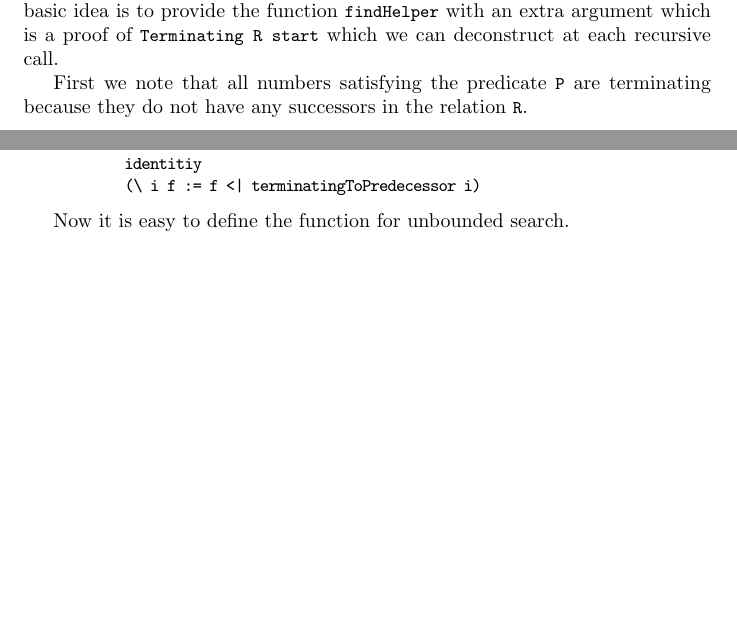
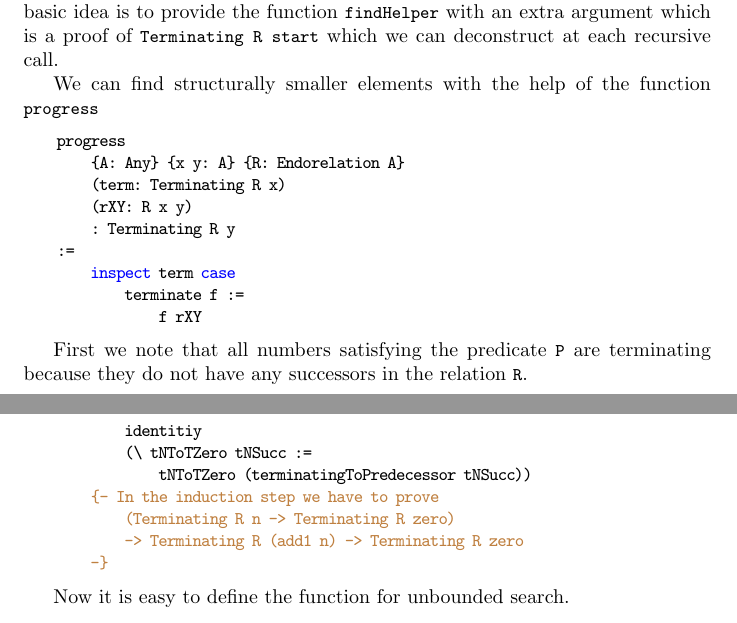
Before and after one commit to hbr/tex_alba_design, a LaTeX thesis (main_alba_design.tex, which reads certprog.tex): two parts of pages 175 and 176 of 257 before the commit and two parts of pages 175 and 177 of 257 after it, joined at a grey line, cut so that both start at the same text, the shorter picture padded with empty space. Compiled offline with pdfLaTeX.

Commit message:
Some minor edits in 'Unbounded Search'
	modified:   certprog.tex

```diff
--- a/certprog.tex
+++ b/certprog.tex
@@ -2382,6 +2384,23 @@ relation \code{R} finally lead to an element which is terminal i.e. which does
 not have any successor in \code{R}. The basic idea is to provide the function
 \code{findHelper} with an extra argument which is a proof of \code{Terminating R
 start} which we can deconstruct at each recursive call.
+
+We can find structurally smaller elements with the help of the function
+\code{progress}
+
+\begin{alba}
+    progress
+        {A: Any} {x y: A} {R: Endorelation A}
+        (term: Terminating R x)
+        (rXY: R x y)
+        : Terminating R y
+    :=
+        inspect term case
+            terminate f :=
+                f rXY
+\end{alba}
+
+
 
 
 
@@ -2448,7 +2467,12 @@ by assumption.
     :=
         naturalInduction
             identitiy
-            (\ i f := f <| terminatingToPredecessor i)
+            (\ tNToTZero tNSucc :=
+                tNToTZero (terminatingToPredecessor tNSucc))
+        {- In the induction step we have to prove
+            (Terminating R n -> Terminating R zero)
+            -> Terminating R (add1 n) -> Terminating R zero
+        -}
 \end{alba}
 
 Now it is easy to define the function for unbounded search.
```
Also changed, not shown: certprog.tex (12 more changed lines).
